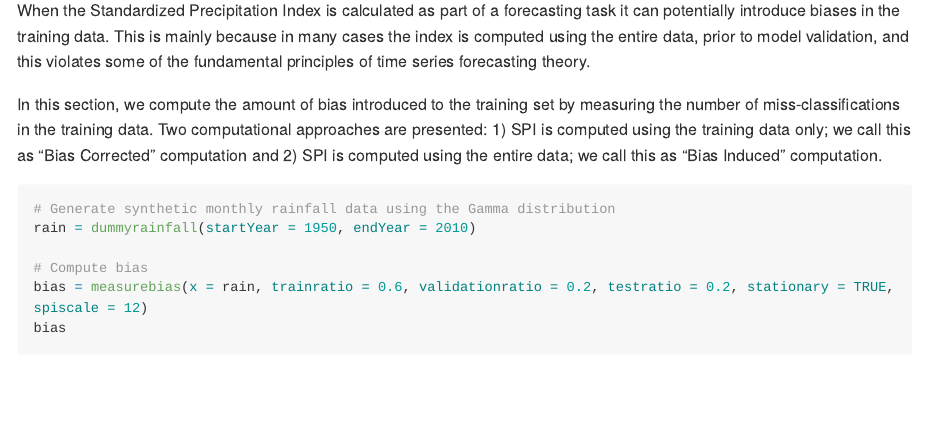
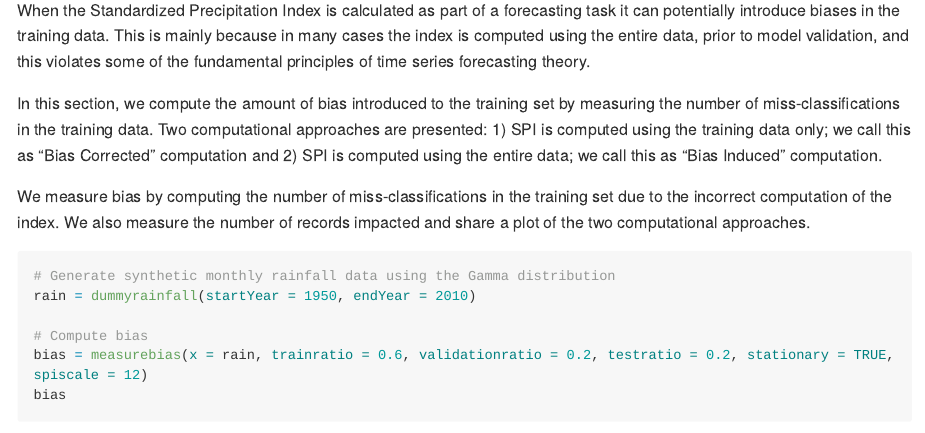
Before and after one commit to mammask/droughtR, an R Markdown document (README.Rmd): the page in a window 1100 px wide, from 2110 px down before the commit and from 2130 px down after it, so that both start at the same text. The pictures show the output file README.md that the author committed with the source, drawn offline in the style of GitHub; long lines of code are wrapped.

Commit message:
updating documentation and adding biasmeasurement

````diff
--- a/README.Rmd
+++ b/README.Rmd
@@ -59,6 +59,8 @@ When the Standardized Precipitation Index is calculated as part of a forecasting
 
 In this section, we compute the amount of bias introduced to the training set by measuring the number of miss-classifications in the training data. Two computational approaches are presented: 1) SPI is computed using the training data only; we call this as "Bias Corrected" computation and 2) SPI is computed using the entire data; we call this as "Bias Induced" computation.
 
+We measure bias by computing the number of miss-classifications in the training set due to the incorrect computation of the index. We also measure the number of records impacted and share a plot of the two computational approaches.
+
 ```{r, eval=TRUE}
 # Generate synthetic monthly rainfall data using the Gamma distribution
 rain = dummyrainfall(startYear = 1950, endYear = 2010)
````
Also changed, not shown: README.md, README_figs/README-unnamed-chunk-3-1.png, README_figs/README-unnamed-chunk-5-1.png.
